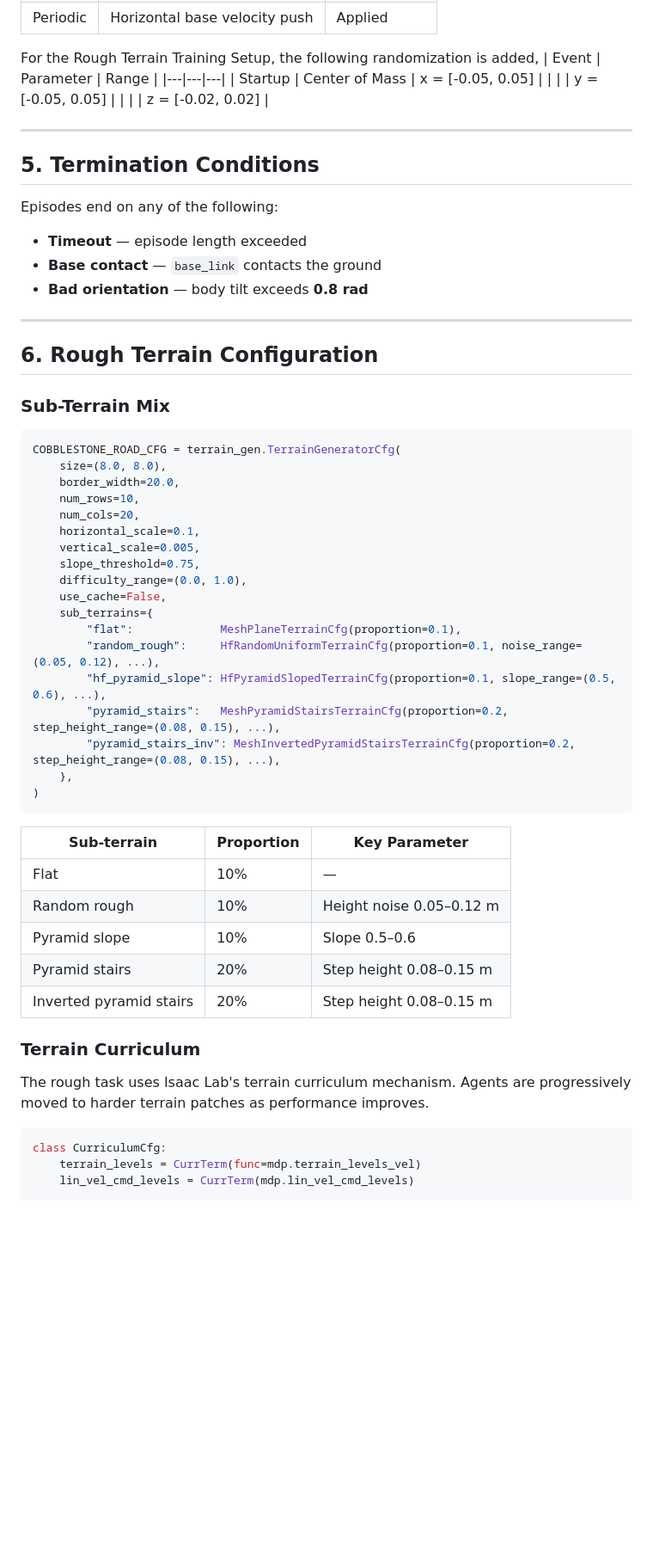
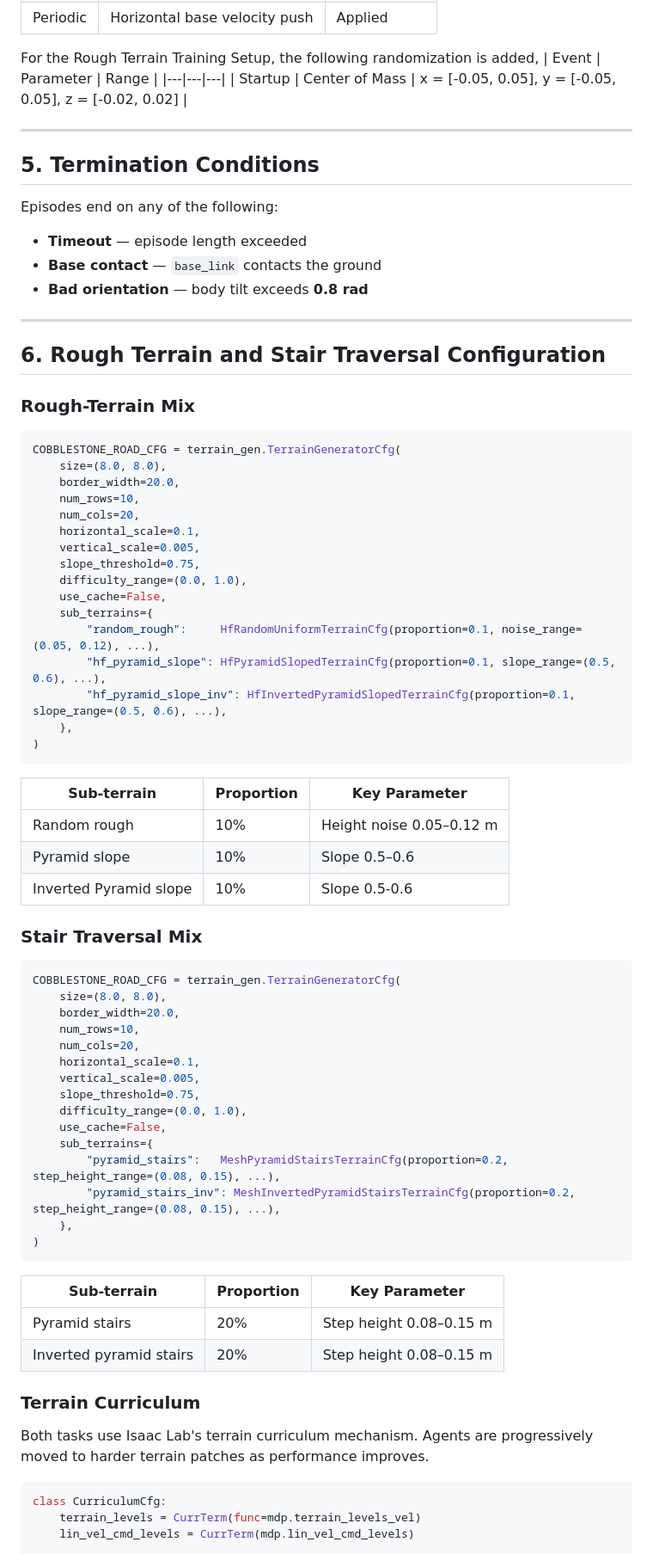
Before and after one commit to MrigaankMouli/trakr_rl, a Markdown page: docs/task_setup.md, the part around one of its changes. Shown at 86% size. Rendered like a GitHub page; blank space fills up the shorter version.

Commit message:
Updated task_setup documentation

````diff
--- a/docs/task_setup.md
+++ b/docs/task_setup.md
@@ -126,9 +105,7 @@ Randomization is applied during startup and resets to improve robustness.
 For the Rough Terrain Training Setup, the following randomization is added,
 | Event | Parameter | Range |
 |---|---|---|
-| Startup | Center of Mass | x = [-0.05, 0.05] |
-|         |                | y = [-0.05, 0.05] |
-|         |                | z = [-0.02, 0.02] |
+| Startup | Center of Mass | x = [-0.05, 0.05], y = [-0.05, 0.05], z = [-0.02, 0.02] |
 
 
 ---
@@ -143,9 +120,9 @@ Episodes end on any of the following:
 
 ---
 
-## 6. Rough Terrain Configuration
+## 6. Rough Terrain and Stair Traversal Configuration
 
-### Sub-Terrain Mix
+### Rough-Terrain Mix
 
 ```python
 COBBLESTONE_ROAD_CFG = terrain_gen.TerrainGeneratorCfg(
@@ -159,9 +136,34 @@ COBBLESTONE_ROAD_CFG = terrain_gen.TerrainGeneratorCfg(
     difficulty_range=(0.0, 1.0),
     use_cache=False,
     sub_terrains={
-        "flat":             MeshPlaneTerrainCfg(proportion=0.1),
         "random_rough":     HfRandomUniformTerrainCfg(proportion=0.1, noise_range=(0.05, 0.12), ...),
         "hf_pyramid_slope": HfPyramidSlopedTerrainCfg(proportion=0.1, slope_range=(0.5, 0.6), ...),
+        "hf_pyramid_slope_inv": HfInvertedPyramidSlopedTerrainCfg(proportion=0.1, slope_range=(0.5, 0.6), ...),
+    },
+)
+```
+
+| Sub-terrain | Proportion | Key Parameter |
+|---|---|---|
+| Random rough | 10% | Height noise 0.05–0.12 m |
+| Pyramid slope | 10% | Slope 0.5–0.6 |
+| Inverted Pyramid slope | 10% | Slope 0.5-0.6 |
+
+
+### Stair Traversal Mix
+
+```python
+COBBLESTONE_ROAD_CFG = terrain_gen.TerrainGeneratorCfg(
+    size=(8.0, 8.0),
+    border_width=20.0,
+    num_rows=10,
+    num_cols=20,
+    horizontal_scale=0.1,
+    vertical_scale=0.005,
+    slope_threshold=0.75,
+    difficulty_range=(0.0, 1.0),
+    use_cache=False,
+    sub_terrains={
         "pyramid_stairs":   MeshPyramidStairsTerrainCfg(proportion=0.2, step_height_range=(0.08, 0.15), ...),
         "pyramid_stairs_inv": MeshInvertedPyramidStairsTerrainCfg(proportion=0.2, step_height_range=(0.08, 0.15), ...),
     },
@@ -170,15 +172,12 @@ COBBLESTONE_ROAD_CFG = terrain_gen.TerrainGeneratorCfg(
 
 | Sub-terrain | Proportion | Key Parameter |
 |---|---|---|
-| Flat | 10% | — |
-| Random rough | 10% | Height noise 0.05–0.12 m |
-| Pyramid slope | 10% | Slope 0.5–0.6 |
 | Pyramid stairs | 20% | Step height 0.08–0.15 m |
 | Inverted pyramid stairs | 20% | Step height 0.08–0.15 m |
 
 ### Terrain Curriculum
 
-The rough task uses Isaac Lab's terrain curriculum mechanism. Agents are progressively moved to harder terrain patches as performance improves.
+Both tasks use Isaac Lab's terrain curriculum mechanism. Agents are progressively moved to harder terrain patches as performance improves.
 
 ```python
 class CurriculumCfg:
````
Also changed, not shown: other parts of docs/task_setup.md (+4 -25 lines).
